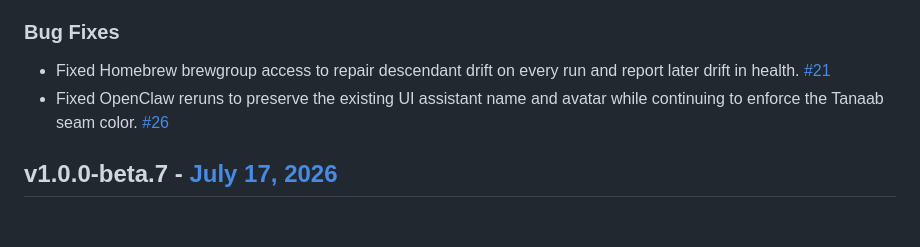
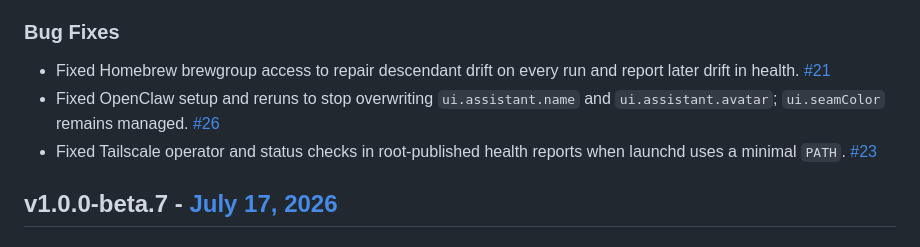
Before and after one commit to tanaabased/agentbox, a Markdown page: CHANGELOG.md, the part around the change. Drawn GitHub-style.

Commit message:
#23: update upcoming release changelog

```diff
--- a/CHANGELOG.md
+++ b/CHANGELOG.md
@@ -20,7 +20,8 @@
 ### Bug Fixes
 
 - Fixed Homebrew brewgroup access to repair descendant drift on every run and report later drift in health. [#21](https://github.com/tanaabased/agentbox/issues/21)
-- Fixed OpenClaw reruns to preserve the existing UI assistant name and avatar while continuing to enforce the Tanaab seam color. [#26](https://github.com/tanaabased/agentbox/pull/26)
+- Fixed OpenClaw setup and reruns to stop overwriting `ui.assistant.name` and `ui.assistant.avatar`; `ui.seamColor` remains managed. [#26](https://github.com/tanaabased/agentbox/pull/26)
+- Fixed Tailscale operator and status checks in root-published health reports when launchd uses a minimal `PATH`. [#23](https://github.com/tanaabased/agentbox/issues/23)
 
 ## v1.0.0-beta.7 - [July 17, 2026](https://github.com/tanaabased/agentbox/releases/tag/v1.0.0-beta.7)
 
```
